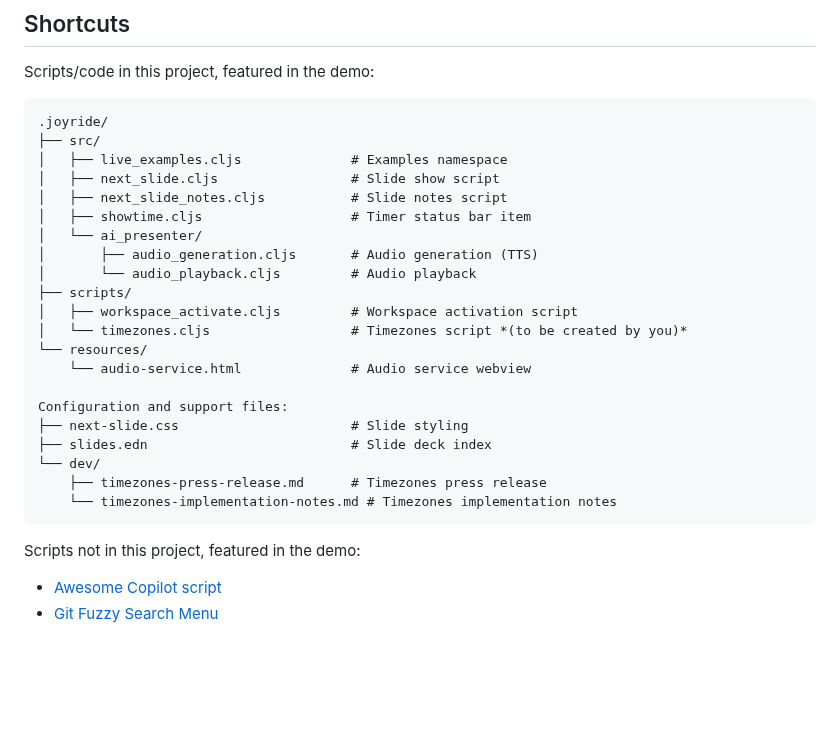
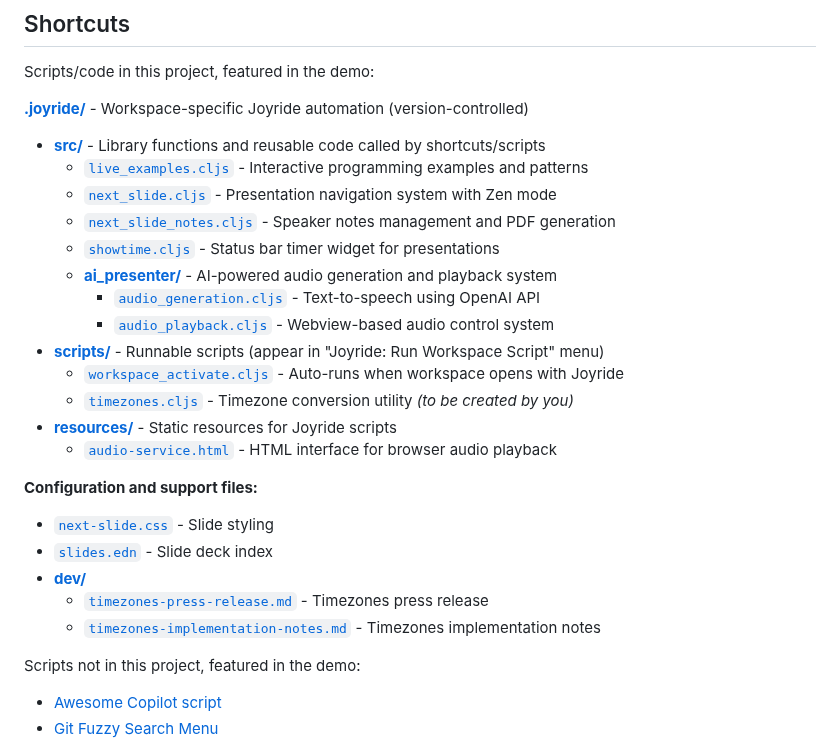
Before and after one commit to PEZ/joyride-at-vscode-live, a Markdown page: README.md, the part around the change. GitHub-like rendering; blank space fills up the shorter version.

Commit message:
Make the file structure a markdown list

````diff
--- a/README.md
+++ b/README.md
@@ -160,29 +160,27 @@ Experimental, but mostly working fine. It uses a webview for playback, and this
 
 Scripts/code in this project, featured in the demo:
 
-```
-.joyride/
-├── src/
-│   ├── live_examples.cljs              # Examples namespace
-│   ├── next_slide.cljs                 # Slide show script
-│   ├── next_slide_notes.cljs           # Slide notes script
-│   ├── showtime.cljs                   # Timer status bar item
-│   └── ai_presenter/
-│       ├── audio_generation.cljs       # Audio generation (TTS)
-│       └── audio_playback.cljs         # Audio playback
-├── scripts/
-│   ├── workspace_activate.cljs         # Workspace activation script
-│   └── timezones.cljs                  # Timezones script *(to be created by you)*
-└── resources/
-    └── audio-service.html              # Audio service webview
+**[.joyride/](.joyride/)** - Workspace-specific Joyride automation (version-controlled)
+- **[src/](.joyride/src/)** - Library functions and reusable code called by shortcuts/scripts
+  - [`live_examples.cljs`](.joyride/src/live_examples.cljs) - Interactive programming examples and patterns
+  - [`next_slide.cljs`](.joyride/src/next_slide.cljs) - Presentation navigation system with Zen mode
+  - [`next_slide_notes.cljs`](.joyride/src/next_slide_notes.cljs) - Speaker notes management and PDF generation
+  - [`showtime.cljs`](.joyride/src/showtime.cljs) - Status bar timer widget for presentations
+  - **[ai_presenter/](.joyride/src/ai_presenter/)** - AI-powered audio generation and playback system
+    - [`audio_generation.cljs`](.joyride/src/ai_presenter/audio_generation.cljs) - Text-to-speech using OpenAI API
+    - [`audio_playback.cljs`](.joyride/src/ai_presenter/audio_playback.cljs) - Webview-based audio control system
+- **[scripts/](.joyride/scripts/)** - Runnable scripts (appear in "Joyride: Run Workspace Script" menu)
+  - [`workspace_activate.cljs`](.joyride/scripts/workspace_activate.cljs) - Auto-runs when workspace opens with Joyride
+  - [`timezones.cljs`](.joyride/scripts/timezones.cljs) - Timezone conversion utility *(to be created by you)*
+- **[resources/](.joyride/resources/)** - Static resources for Joyride scripts
+  - [`audio-service.html`](.joyride/resources/audio-service.html) - HTML interface for browser audio playback
 
-Configuration and support files:
-├── next-slide.css                      # Slide styling
-├── slides.edn                          # Slide deck index
-└── dev/
-    ├── timezones-press-release.md      # Timezones press release
-    └── timezones-implementation-notes.md # Timezones implementation notes
-```
+**Configuration and support files:**
+- [`next-slide.css`](next-slide.css) - Slide styling
+- [`slides.edn`](slides.edn) - Slide deck index
+- **[dev/](dev/)**
+  - [`timezones-press-release.md`](dev/timezones-press-release.md) - Timezones press release
+  - [`timezones-implementation-notes.md`](dev/timezones-implementation-notes.md) - Timezones implementation notes
 
 Scripts not in this project, featured in the demo:
 
````
